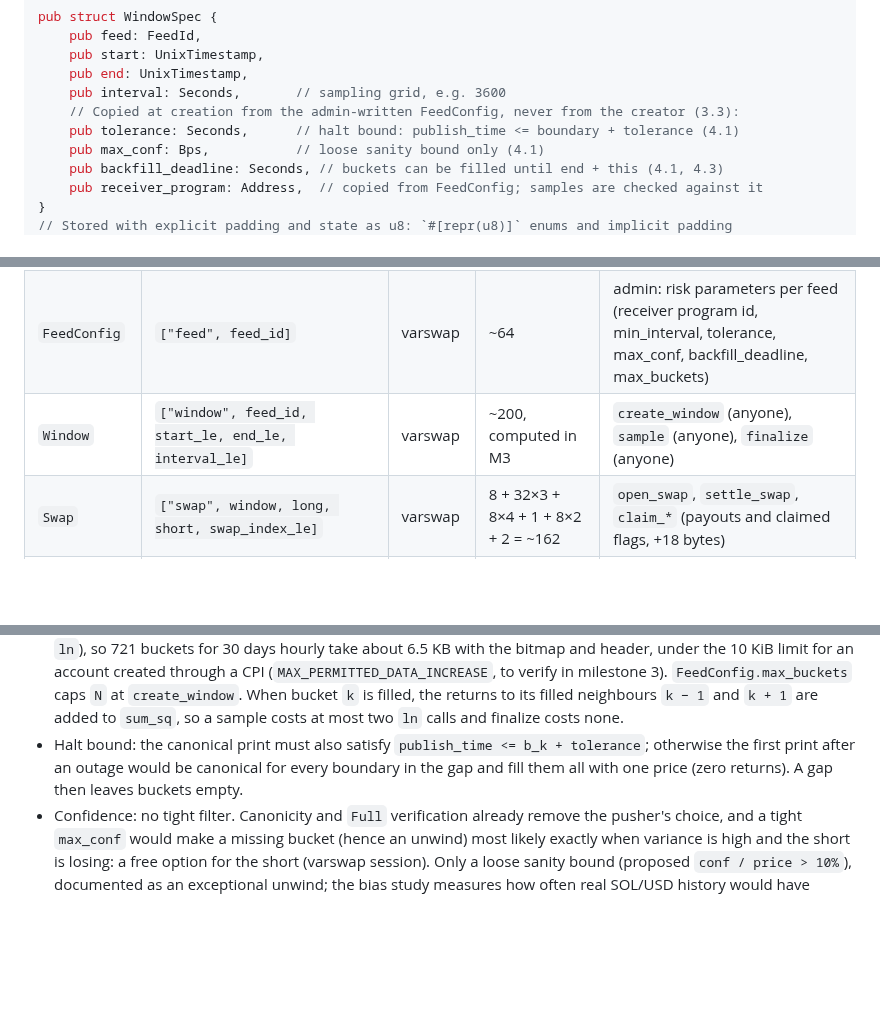
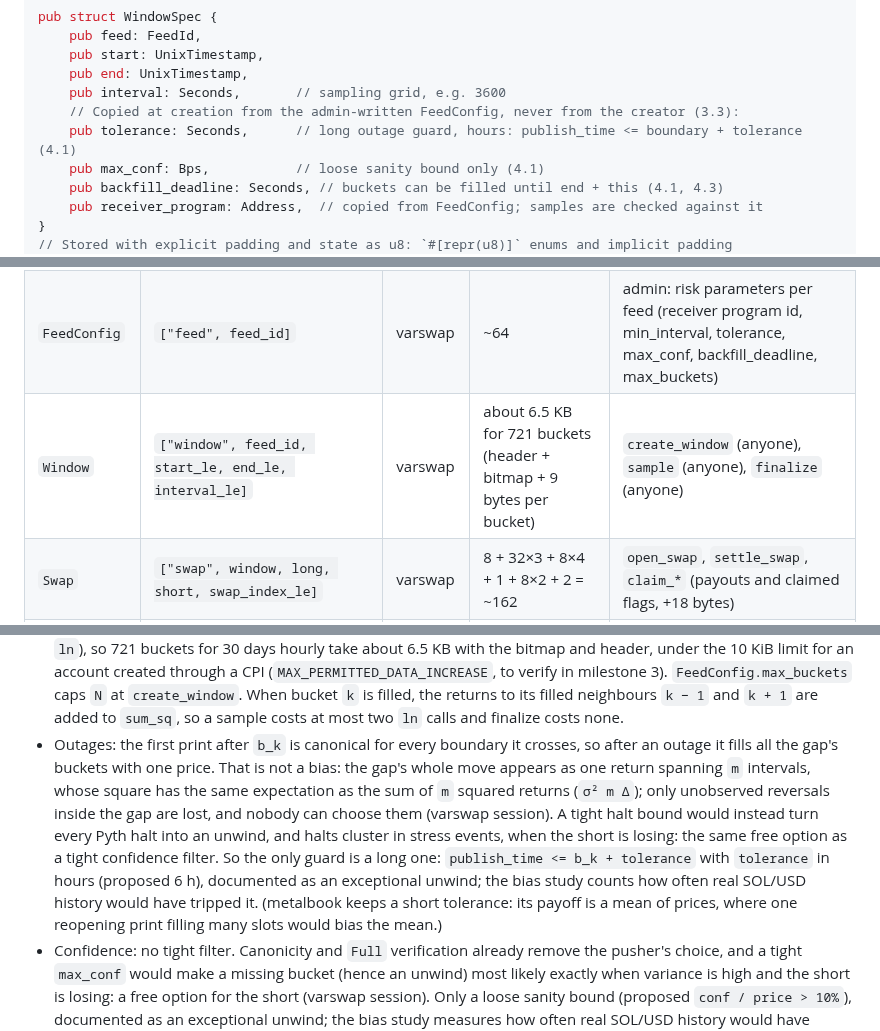
Before and after one commit to joaquinbejar/varswap, a Markdown page: docs/PLAN.md, 3 parts joined by grey strips. Drawn GitHub-style; blank space fills up the shorter version.

Commit message:
docs: long outage guard instead of a tight halt bound

```diff
--- a/docs/PLAN.md
+++ b/docs/PLAN.md
@@ -52,7 +52,7 @@ pub struct WindowSpec {
     pub end: UnixTimestamp,
     pub interval: Seconds,       // sampling grid, e.g. 3600
     // Copied at creation from the admin-written FeedConfig, never from the creator (3.3):
-    pub tolerance: Seconds,      // halt bound: publish_time <= boundary + tolerance (4.1)
+    pub tolerance: Seconds,      // long outage guard, hours: publish_time <= boundary + tolerance (4.1)
     pub max_conf: Bps,           // loose sanity bound only (4.1)
     pub backfill_deadline: Seconds, // buckets can be filled until end + this (4.1, 4.3)
     pub receiver_program: Address,  // copied from FeedConfig; samples are checked against it
@@ -108,7 +108,7 @@ pub enum VarswapError {
 | --- | --- | --- | --- | --- |
 | `Config` | `["config"]` | varswap | 8 + 32 + 32 + 8 | admin |
 | `FeedConfig` | `["feed", feed_id]` | varswap | ~64 | admin: risk parameters per feed (receiver program id, min_interval, tolerance, max_conf, backfill_deadline, max_buckets) |
-| `Window` | `["window", feed_id, start_le, end_le, interval_le]` | varswap | ~200, computed in M3 | `create_window` (anyone), `sample` (anyone), `finalize` (anyone) |
+| `Window` | `["window", feed_id, start_le, end_le, interval_le]` | varswap | about 6.5 KB for 721 buckets (header + bitmap + 9 bytes per bucket) | `create_window` (anyone), `sample` (anyone), `finalize` (anyone) |
 | `Swap` | `["swap", window, long, short, swap_index_le]` | varswap | 8 + 32×3 + 8×4 + 1 + 8×2 + 2 = ~162 | `open_swap`, `settle_swap`, `claim_*` (payouts and claimed flags, +18 bytes) |
 | Collateral vault | `["vault", swap]` PDA token account (system create + `initialize_account3`) | SPL Token | 165 | token CPIs only |
 
@@ -207,9 +207,17 @@ So samples are **canonical**:
   `N` at `create_window`. When bucket `k` is filled, the returns to its filled neighbours `k − 1`
   and `k + 1` are added to `sum_sq`, so a sample costs at most two `ln` calls and finalize
   costs none.
-- Halt bound: the canonical print must also satisfy `publish_time <= b_k + tolerance`;
-  otherwise the first print after an outage would be canonical for every boundary in the
-  gap and fill them all with one price (zero returns). A gap then leaves buckets empty.
+- Outages: the first print after `b_k` is canonical for every boundary it crosses, so after
+  an outage it fills all the gap's buckets with one price. That is not a bias: the gap's
+  whole move appears as one return spanning `m` intervals, whose square has the same
+  expectation as the sum of `m` squared returns (`σ² m Δ`); only unobserved reversals inside
+  the gap are lost, and nobody can choose them (varswap session). A tight halt bound would
+  instead turn every Pyth halt into an unwind, and halts cluster in stress events, when the
+  short is losing: the same free option as a tight confidence filter. So the only guard is a
+  long one: `publish_time <= b_k + tolerance` with `tolerance` in hours (proposed 6 h),
+  documented as an exceptional unwind; the bias study counts how often real SOL/USD history
+  would have tripped it. (metalbook keeps a short tolerance: its payoff is a mean of prices,
+  where one reopening print filling many slots would bias the mean.)
 - Confidence: no tight filter. Canonicity and `Full` verification already remove the
   pusher's choice, and a tight `max_conf` would make a missing bucket (hence an unwind) most
   likely exactly when variance is high and the short is losing: a free option for the short
```
Also changed, not shown: other parts of docs/PLAN.md (+1 -1 lines).
